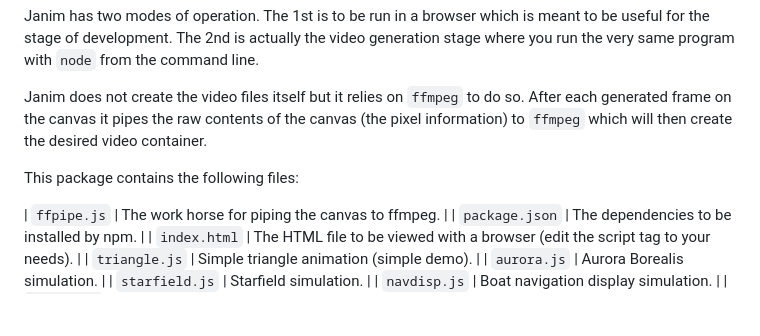
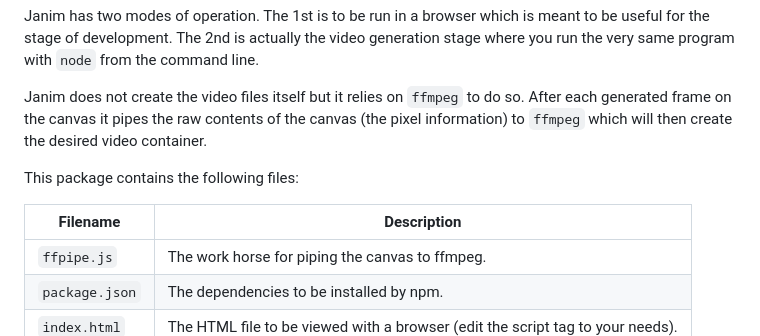
Before and after one commit to rahra/janim, a Markdown page: README.md, the part around the change. Rendered like a GitHub page; blank space fills up the shorter version.

Commit message:
fixed table in README

```diff
--- a/README.md
+++ b/README.md
@@ -10,6 +10,8 @@ Janim does not create the video files itself but it relies on `ffmpeg` to do so.
 
 This package contains the following files:
 
+| Filename | Description |
+| -------- | ----------- |
 | `ffpipe.js` | The work horse for piping the canvas to ffmpeg. |
 | `package.json` | The dependencies to be installed by npm. |
 | `index.html` | The HTML file to be viewed with a browser (edit the script tag to your needs). |
```
